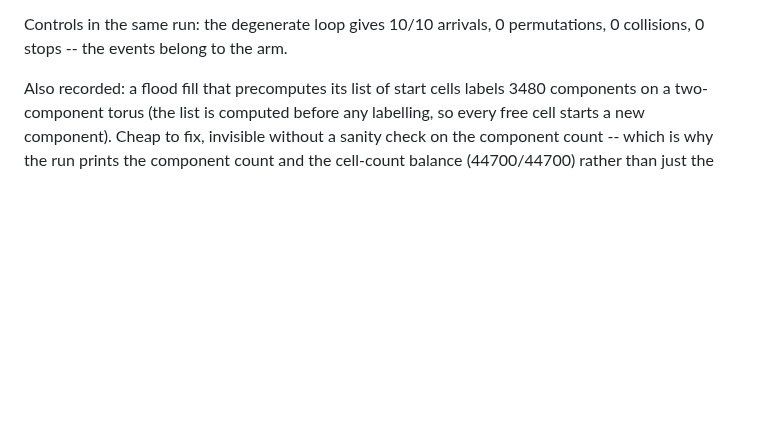
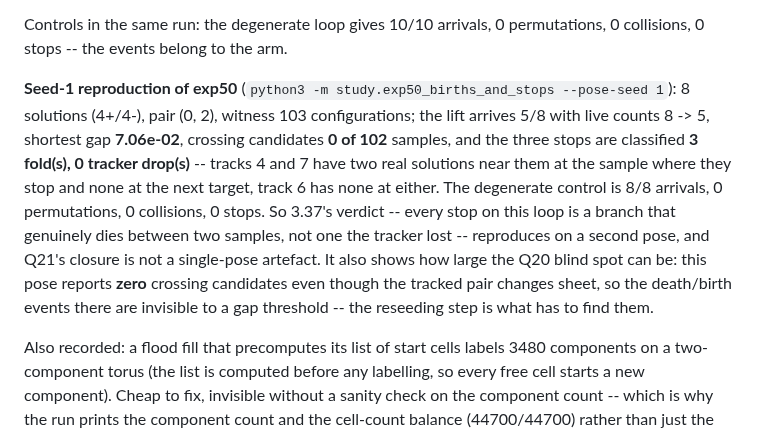
Before and after one commit to yangliangzhu/py_robot_library, a Markdown page: study/NOTES.md, the part around the change. Drawn GitHub-style; blank space fills up the shorter version.

Commit message:
study: exp50's verdict reproduces on a second pose -- 3 folds, 0 tracker drops (Q21's closure is not a single-pose artefact)
Seed 1: 8 solutions (4+/4-), pair (0,2), 103-sample witness; lift arrives 5/8, shortest gap
7.06e-02, crossing candidates 0 of 102, stops classified 3 folds / 0 tracker drops; degenerate
control 8/8 with no collisions. It also measures how large Q20's blind spot is: this pose reports no
crossing candidates at all although the tracked pair changes sheet, so the events there are
invisible to a gap threshold and only reseeding can find them.

```diff
--- a/study/NOTES.md
+++ b/study/NOTES.md
@@ -1231,6 +1231,19 @@ Two consequences, both registered:
 Controls in the same run: the degenerate loop gives 10/10 arrivals, 0 permutations, 0 collisions,
 0 stops -- the events belong to the arm.
 
+
+**Seed-1 reproduction of exp50** (``python3 -m study.exp50_births_and_stops --pose-seed 1``): 8
+solutions (4+/4-), pair (0, 2), witness 103 configurations; the lift arrives 5/8 with live counts
+8 -> 5, shortest gap **7.06e-02**, crossing candidates **0 of 102** samples, and the three stops are
+classified **3 fold(s), 0 tracker drop(s)** -- tracks 4 and 7 have two real solutions near them at
+the sample where they stop and none at the next target, track 6 has none at either.  The degenerate
+control is 8/8 arrivals, 0 permutations, 0 collisions, 0 stops.  So 3.37's verdict -- every stop on
+this loop is a branch that genuinely dies between two samples, not one the tracker lost -- reproduces
+on a second pose, and Q21's closure is not a single-pose artefact.  It also shows how large the Q20
+blind spot can be: this pose reports **zero** crossing candidates even though the tracked pair
+changes sheet, so the death/birth events there are invisible to a gap threshold -- the reseeding
+step is what has to find them.
+
 Also recorded: a flood fill that precomputes its list of start cells labels 3480 components on a
 two-component torus (the list is computed before any labelling, so every free cell starts a new
 component). Cheap to fix, invisible without a sanity check on the component count -- which is why
```
